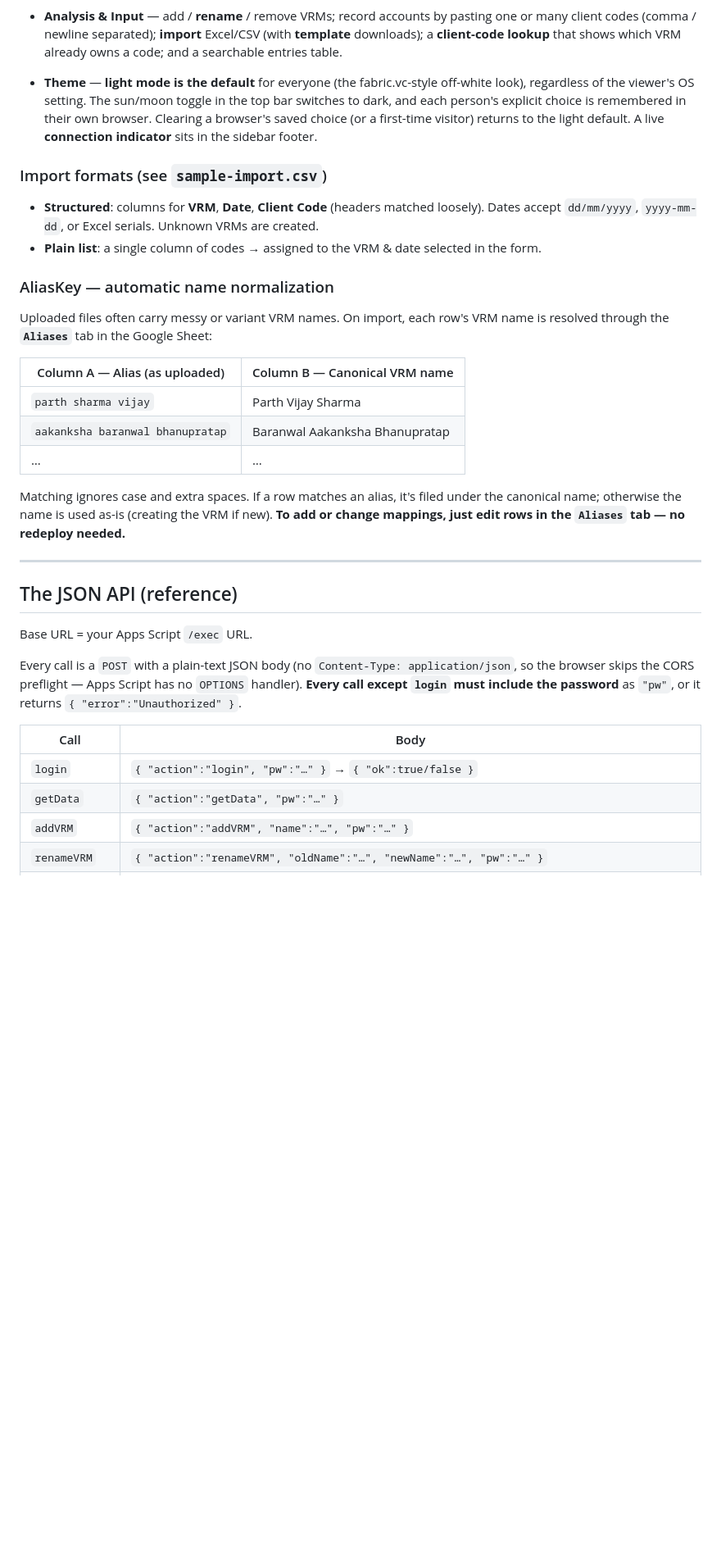
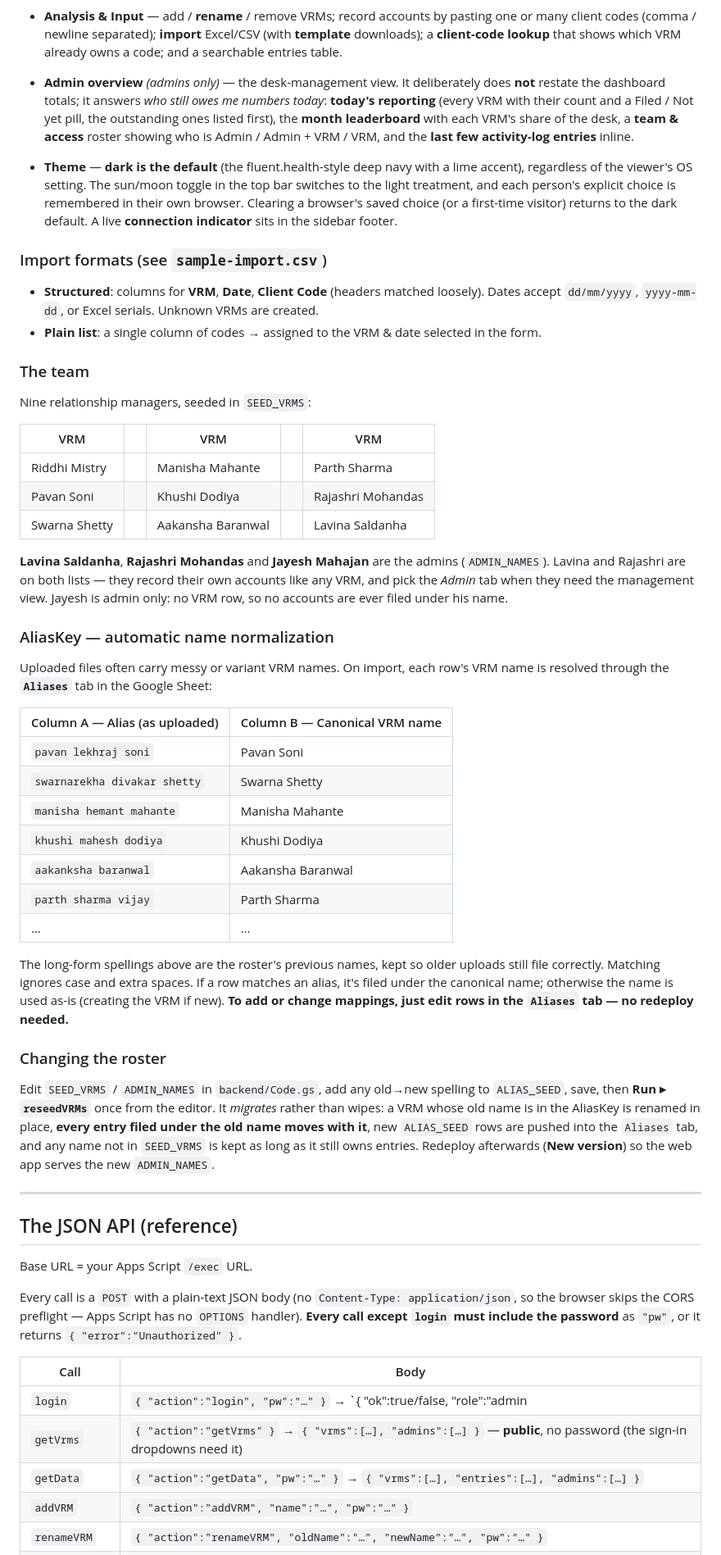
Before and after one commit to J5pecter/vrm-account-mis, a Markdown page: README.md, the part around one of its changes. Shown at 82% size. Rendered like a GitHub page; blank space fills up the shorter version.

Commit message:
README: new roster, named admins, admin overview

```diff
--- a/README.md
+++ b/README.md
@@ -107,16 +109,36 @@ git push -u origin main
   client codes (comma / newline separated); **import** Excel/CSV (with **template** downloads);
   a **client-code lookup** that shows which VRM already owns a code; and a searchable entries
   table.
-- **Theme** — **light mode is the default** for everyone (the fabric.vc-style off-white look),
-  regardless of the viewer's OS setting. The sun/moon toggle in the top bar switches to dark,
-  and each person's explicit choice is remembered in their own browser. Clearing a browser's
-  saved choice (or a first-time visitor) returns to the light default. A live **connection
-  indicator** sits in the sidebar footer.
+- **Admin overview** *(admins only)* — the desk-management view. It deliberately does **not**
+  restate the dashboard totals; it answers *who still owes me numbers today*:
+  **today's reporting** (every VRM with their count and a Filed / Not yet pill, the outstanding
+  ones listed first), the **month leaderboard** with each VRM's share of the desk, a
+  **team & access** roster showing who is Admin / Admin + VRM / VRM, and the **last few
+  activity-log entries** inline.
+- **Theme** — **dark is the default** (the fluent.health-style deep navy with a lime accent),
+  regardless of the viewer's OS setting. The sun/moon toggle in the top bar switches to the
+  light treatment, and each person's explicit choice is remembered in their own browser.
+  Clearing a browser's saved choice (or a first-time visitor) returns to the dark default.
+  A live **connection indicator** sits in the sidebar footer.
 
 ### Import formats (see `sample-import.csv`)
 - **Structured**: columns for **VRM**, **Date**, **Client Code** (headers matched loosely).
   Dates accept `dd/mm/yyyy`, `yyyy-mm-dd`, or Excel serials. Unknown VRMs are created.
 - **Plain list**: a single column of codes → assigned to the VRM & date selected in the form.
+
+### The team
+Nine relationship managers, seeded in `SEED_VRMS`:
+
+| VRM | | VRM | | VRM |
+|-----|-|-----|-|-----|
+| Riddhi Mistry | | Manisha Mahante | | Parth Sharma |
+| Pavan Soni | | Khushi Dodiya | | Rajashri Mohandas |
+| Swarna Shetty | | Aakansha Baranwal | | Lavina Saldanha |
+
+**Lavina Saldanha**, **Rajashri Mohandas** and **Jayesh Mahajan** are the admins (`ADMIN_NAMES`).
+Lavina and Rajashri are on both lists — they record their own accounts like any VRM, and pick
+the *Admin* tab when they need the management view. Jayesh is admin only: no VRM row, so no
+accounts are ever filed under his name.
 
 ### AliasKey — automatic name normalization
 Uploaded files often carry messy or variant VRM names. On import, each row's VRM name is
@@ -124,13 +146,26 @@ resolved through the **`Aliases`** tab in the Google Sheet:
 
 | Column A — Alias (as uploaded) | Column B — Canonical VRM name |
 |--------------------------------|-------------------------------|
-| `parth sharma vijay`           | Parth Vijay Sharma            |
-| `aakanksha baranwal bhanupratap` | Baranwal Aakanksha Bhanupratap |
+| `pavan lekhraj soni`           | Pavan Soni                    |
+| `swarnarekha divakar shetty`   | Swarna Shetty                 |
+| `manisha hemant mahante`       | Manisha Mahante               |
+| `khushi mahesh dodiya`         | Khushi Dodiya                 |
+| `aakanksha baranwal`           | Aakansha Baranwal             |
+| `parth sharma vijay`           | Parth Sharma                  |
 | …                              | …                             |
 
-Matching ignores case and extra spaces. If a row matches an alias, it's filed under the
-canonical name; otherwise the name is used as-is (creating the VRM if new).
+The long-form spellings above are the roster's previous names, kept so older uploads still
+file correctly. Matching ignores case and extra spaces. If a row matches an alias, it's filed
+under the canonical name; otherwise the name is used as-is (creating the VRM if new).
 **To add or change mappings, just edit rows in the `Aliases` tab — no redeploy needed.**
+
+### Changing the roster
+Edit `SEED_VRMS` / `ADMIN_NAMES` in `backend/Code.gs`, add any old→new spelling to `ALIAS_SEED`,
+save, then **Run ▸ `reseedVRMs`** once from the editor. It *migrates* rather than wipes: a VRM
+whose old name is in the AliasKey is renamed in place, **every entry filed under the old name
+moves with it**, new `ALIAS_SEED` rows are pushed into the `Aliases` tab, and any name not in
+`SEED_VRMS` is kept as long as it still owns entries. Redeploy afterwards (**New version**) so
+the web app serves the new `ADMIN_NAMES`.
 
 ---
 
@@ -143,8 +178,9 @@ browser skips the CORS preflight — Apps Script has no `OPTIONS` handler). **Ev
 
 | Call | Body |
 |------|------|
-| `login` | `{ "action":"login", "pw":"…" }` → `{ "ok":true/false }` |
-| `getData` | `{ "action":"getData", "pw":"…" }` |
+| `login` | `{ "action":"login", "pw":"…" }` → `{ "ok":true/false, "role":"admin|member" }` |
+| `getVrms` | `{ "action":"getVrms" }` → `{ "vrms":[…], "admins":[…] }` — **public**, no password (the sign-in dropdowns need it) |
+| `getData` | `{ "action":"getData", "pw":"…" }` → `{ "vrms":[…], "entries":[…], "admins":[…] }` |
 | `addVRM` | `{ "action":"addVRM", "name":"…", "pw":"…" }` |
 | `renameVRM` | `{ "action":"renameVRM", "oldName":"…", "newName":"…", "pw":"…" }` |
 | `deleteVRM` | `{ "action":"deleteVRM", "name":"…", "pw":"…" }` |
```
Also changed, not shown: other parts of README.md (+11 -6 lines).
